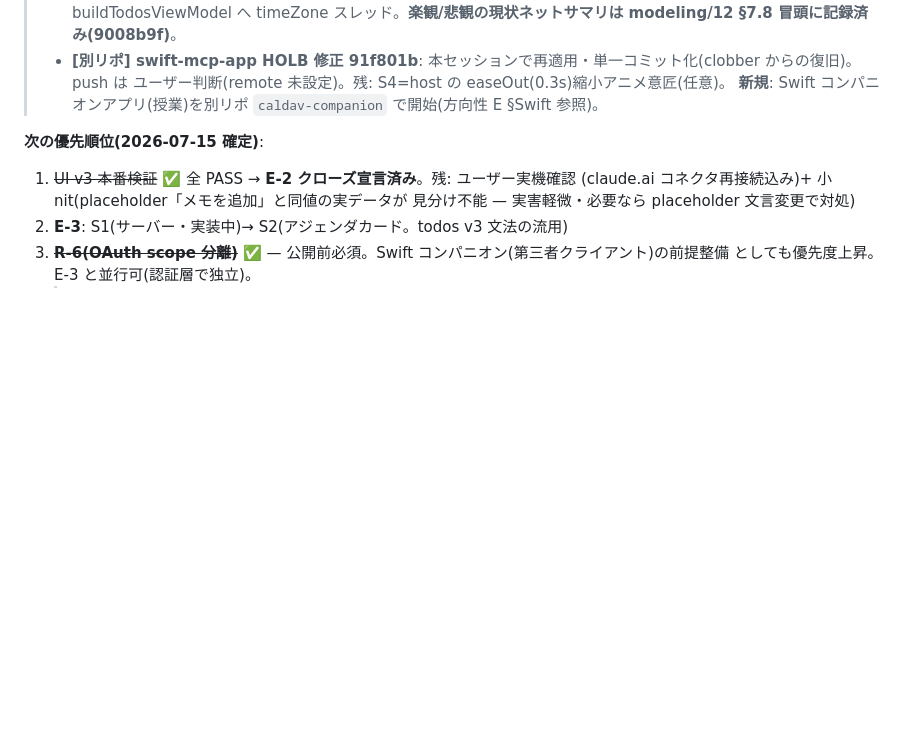
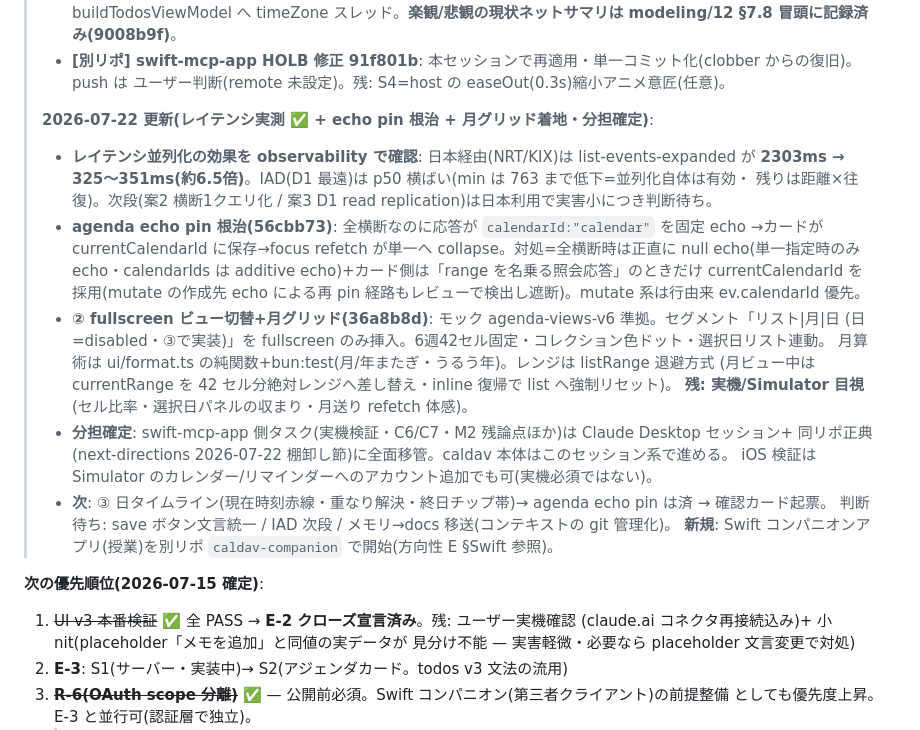
Before and after one commit to gigun-dev/caldav, a Markdown page: docs/next-directions.md, the part around the change. GitHub-like rendering; blank space fills up the shorter version.

Commit message:
docs: 2026-07-22 更新 — レイテンシ実測・echo pin 根治・月グリッド着地・swift 側タスクの Desktop 移管を正典に記録
Co-Authored-By: Claude Fable 5 <noreply@anthropic.com>

```diff
--- a/docs/next-directions.md
+++ b/docs/next-directions.md
@@ -92,6 +92,25 @@ v2 の3バグ再発なし)。残るはユーザー実機の操作感確認のみ
 >   buildTodosViewModel へ timeZone スレッド。**楽観/悲観の現状ネットサマリは modeling/12 §7.8 冒頭に記録済み(9008b9f)**。
 > - **[別リポ] swift-mcp-app HOLB 修正 91f801b**: 本セッションで再適用・単一コミット化(clobber からの復旧)。push は
 >   ユーザー判断(remote 未設定)。残: S4=host の easeOut(0.3s)縮小アニメ意匠(任意)。
+>
+> **2026-07-22 更新(レイテンシ実測 ✅ + echo pin 根治 + 月グリッド着地・分担確定)**:
+> - **レイテンシ並列化の効果を observability で確認**: 日本経由(NRT/KIX)は list-events-expanded が
+>   **2303ms → 325〜351ms(約6.5倍)**。IAD(D1 最遠)は p50 横ばい(min は 763 まで低下=並列化自体は有効・
+>   残りは距離×往復)。次段(案2 横断1クエリ化 / 案3 D1 read replication)は日本利用で実害小につき判断待ち。
+> - **agenda echo pin 根治(56cbb73)**: 全横断なのに応答が `calendarId:"calendar"` を固定 echo →カードが
+>   currentCalendarId に保存→focus refetch が単一へ collapse。対処=全横断時は正直に null echo(単一指定時のみ
+>   echo・calendarIds は additive echo)+カード側は「range を名乗る照会応答」のときだけ currentCalendarId を
+>   採用(mutate の作成先 echo による再 pin 経路もレビューで検出し遮断)。mutate 系は行由来 ev.calendarId 優先。
+> - **② fullscreen ビュー切替+月グリッド(36a8b8d)**: モック agenda-views-v6 準拠。セグメント「リスト|月|日
+>   (日=disabled・③で実装)」を fullscreen のみ挿入。6週42セル固定・コレクション色ドット・選択日リスト連動。
+>   月算術は ui/format.ts の純関数+bun:test(月/年またぎ・うるう年)。レンジは listRange 退避方式
+>   (月ビュー中は currentRange を 42 セル分絶対レンジへ差し替え・inline 復帰で list へ強制リセット)。
+>   **残: 実機/Simulator 目視**(セル比率・選択日パネルの収まり・月送り refetch 体感)。
+> - **分担確定**: swift-mcp-app 側タスク(実機検証・C6/C7・M2 残論点ほか)は Claude Desktop セッション+
+>   同リポ正典(next-directions 2026-07-22 棚卸し節)に全面移管。caldav 本体はこのセッション系で進める。
+>   iOS 検証は Simulator のカレンダー/リマインダーへのアカウント追加でも可(実機必須ではない)。
+> - **次**: ③ 日タイムライン(現在時刻赤線・重なり解決・終日チップ帯)→ agenda echo pin は済 → 確認カード起票。
+>   判断待ち: save ボタン文言統一 / IAD 次段 / メモリ→docs 移送(コンテキストの git 管理化)。
 **新規**: Swift コンパニオンアプリ(授業)を別リポ `caldav-companion` で開始(方向性 E §Swift 参照)。
 
 **次の優先順位(2026-07-15 確定)**:
```
Also changed, not shown: docs/log.md (+13 -0 lines).
